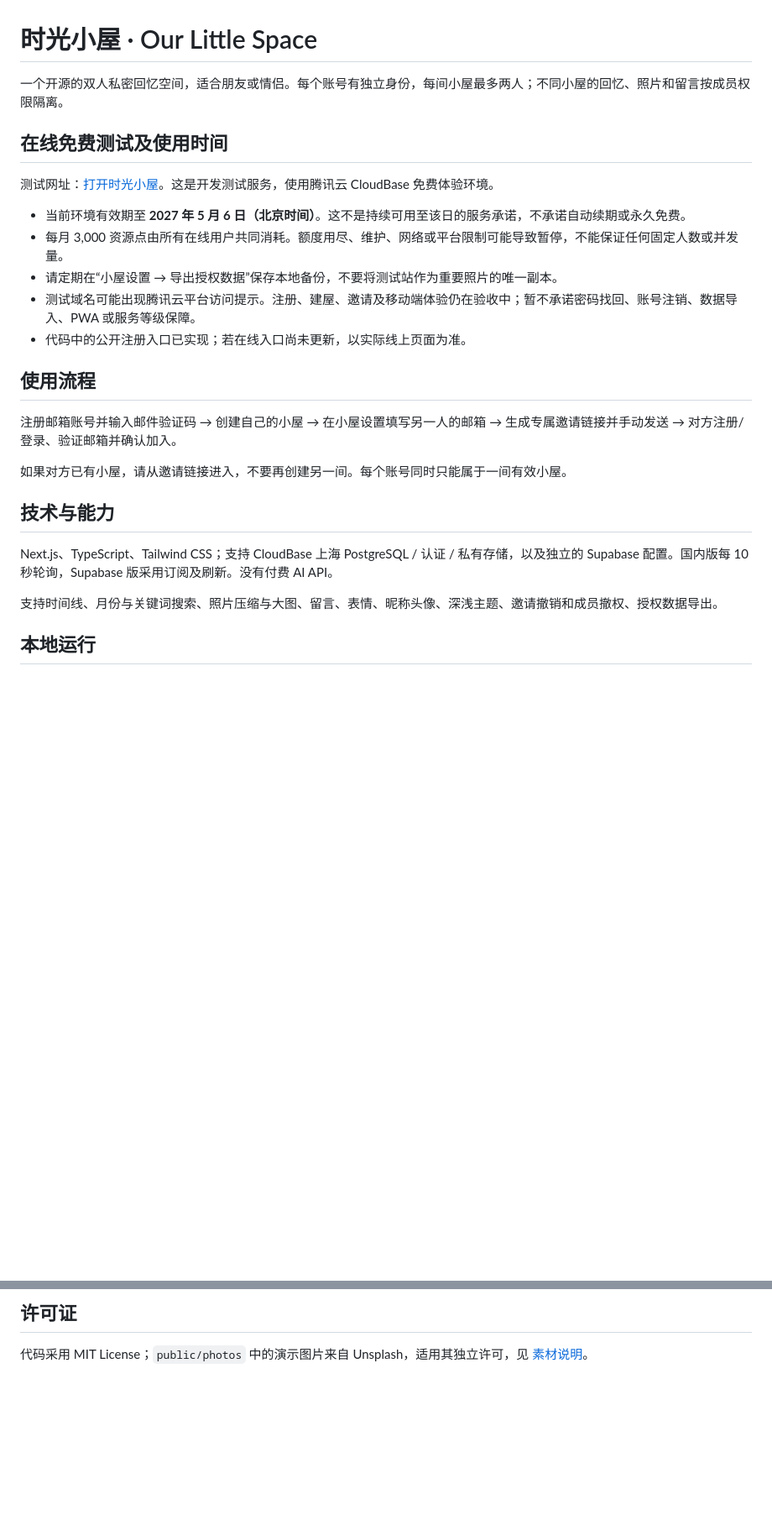
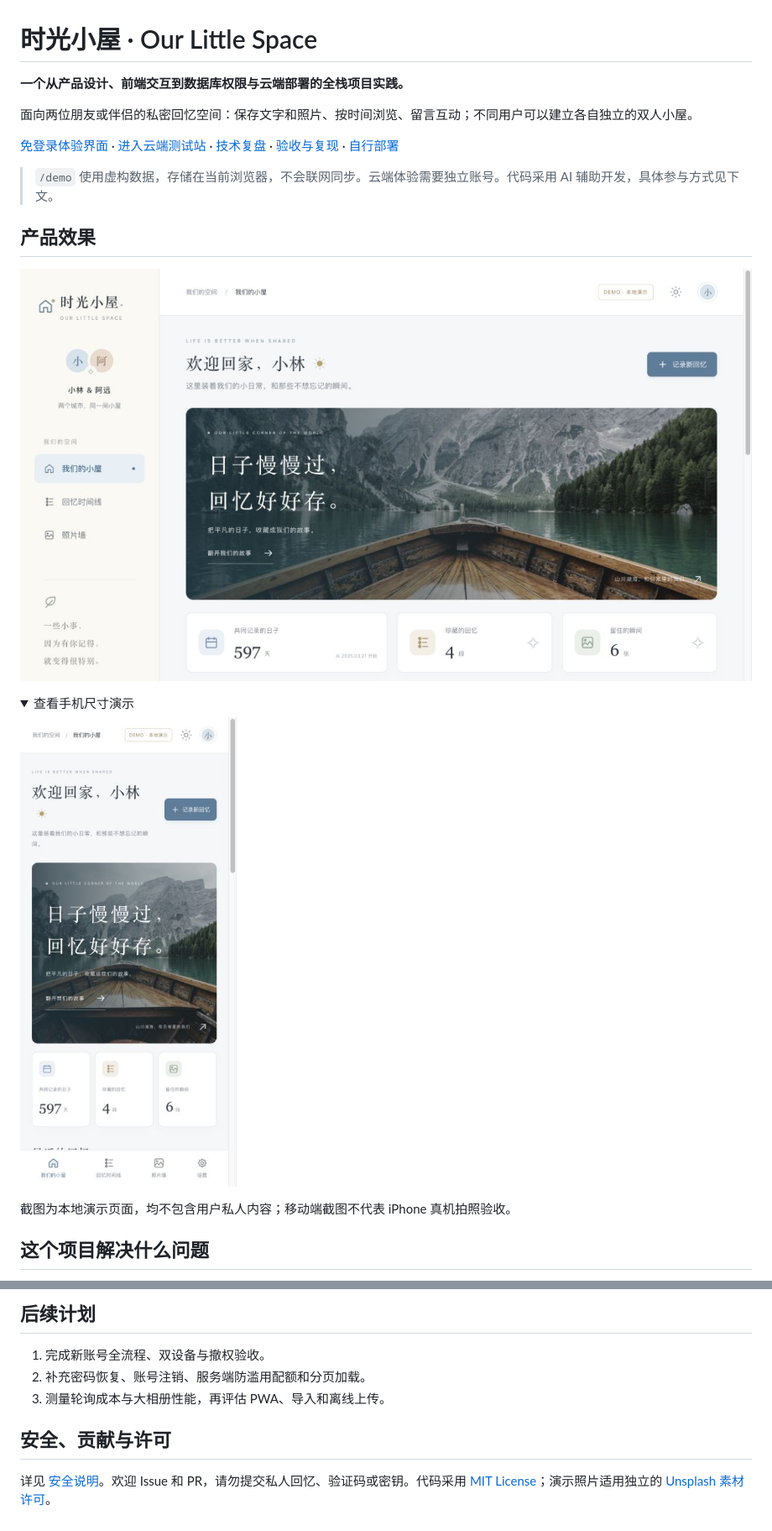
Before and after one commit to YF-101/our-little-space, a Markdown page: README.md, 2 parts joined by grey strips. Shown at 84% size. GitHub-like rendering; pictures changed too: docs/screenshots/desktop.jpg (added), docs/screenshots/mobile.jpg (added); folded sections open; blank space fills up the shorter version.

Commit message:
Present project as a verifiable portfolio with screenshots and technical case study

```diff
--- a/README.md
+++ b/README.md
@@ -1,28 +1,25 @@
 # 时光小屋 · Our Little Space
 
-一个开源的双人私密回忆空间，适合朋友或情侣。每个账号有独立身份，每间小屋最多两人；不同小屋的回忆、照片和留言按成员权限隔离。
+**一个从产品设计、前端交互到数据库权限与云端部署的全栈项目实践。**
 
-## 在线免费测试及使用时间
+面向两位朋友或伴侣的私密回忆空间：保存文字和照片、按时间浏览、留言互动；不同用户可以建立各自独立的双人小屋。
 
-测试网址：[打开时光小屋](https://our-little-space-d9evhay4626495b-1526450049.tcloudbaseapp.com/)。这是开发测试服务，使用腾讯云 CloudBase 免费体验环境。
+[免登录体验界面](https://our-little-space-d9evhay4626495b-1526450049.tcloudbaseapp.com/demo/) · [进入云端测试站](https://our-little-space-d9evhay4626495b-1526450049.tcloudbaseapp.com/) · [技术复盘](docs/CASE_STUDY.md) · [验收与复现](docs/VALIDATION.md) · [自行部署](DEPLOYMENT.md)
 
-- 当前环境有效期至 **2027 年 5 月 6 日（北京时间）**。这不是持续可用至该日的服务承诺，不承诺自动续期或永久免费。
-- 每月 3,000 资源点由所有在线用户共同消耗。额度用尽、维护、网络或平台限制可能导致暂停，不能保证任何固定人数或并发量。
-- 请定期在“小屋设置 → 导出授权数据”保存本地备份，不要将测试站作为重要照片的唯一副本。
-- 测试域名可能出现腾讯云平台访问提示。注册、建屋、邀请及移动端体验仍在验收中；暂不承诺密码找回、账号注销、数据导入、PWA 或服务等级保障。
-- 代码中的公开注册入口已实现；若在线入口尚未更新，以实际线上页面为准。
+> `/demo` 使用虚构数据，存储在当前浏览器，不会联网同步。云端体验需要独立账号。代码采用 AI 辅助开发，具体参与方式见下文。
 
-## 使用流程
+## 产品效果
 
-注册邮箱账号并输入邮件验证码 → 创建自己的小屋 → 在小屋设置填写另一人的邮箱 → 生成专属邀请链接并手动发送 → 对方注册/登录、验证邮箱并确认加入。
+![桌面演示：首页与回忆概览](docs/screenshots/desktop.jpg)
 
-如果对方已有小屋，请从邀请链接进入，不要再创建另一间。每个账号同时只能属于一间有效小屋。
+<details>
+<summary>查看手机尺寸演示</summary>
 
-## 技术与能力
+<img src="docs/screenshots/mobile.jpg" width="320" alt="手机尺寸：欢迎页、回忆统计和底部导航" />
 
-Next.js、TypeScript、Tailwind CSS；支持 CloudBase 上海 PostgreSQL / 认证 / 私有存储，以及独立的 Supabase 配置。国内版每 10 秒轮询，Supabase 版采用订阅及刷新。没有付费 AI API。
+</details>
 
-支持时间线、月份与关键词搜索、照片压缩与大图、留言、表情、昵称头像、深浅主题、邀请撤销和成员撤权、授权数据导出。
+截图为本地演示页面，均不包含用户私人内容；移动端截图不代表 iPhone 真机拍照验收。
 
-## 本地运行
+## 这个项目解决什么问题
 
@@ -58,4 +98,10 @@ npm run build
 
-## 许可证
+## 后续计划
 
-代码采用 MIT License；`public/photos` 中的演示图片来自 Unsplash，适用其独立许可，见 [素材说明](ASSETS.md)。
+1. 完成新账号全流程、双设备与撤权验收。
+2. 补充密码恢复、账号注销、服务端防滥用配额和分页加载。
+3. 测量轮询成本与大相册性能，再评估 PWA、导入和离线上传。
+
+## 安全、贡献与许可
+
+详见 [安全说明](SECURITY.md)。欢迎 Issue 和 PR，请勿提交私人回忆、验证码或密钥。代码采用 [MIT License](LICENSE)；演示照片适用独立的 [Unsplash 素材许可](ASSETS.md)。
```
Also changed, not shown: other parts of README.md (+55 -12 lines), docs/CASE_STUDY.md (added, +46 -0 lines), docs/VALIDATION.md (added, +34 -0 lines).
